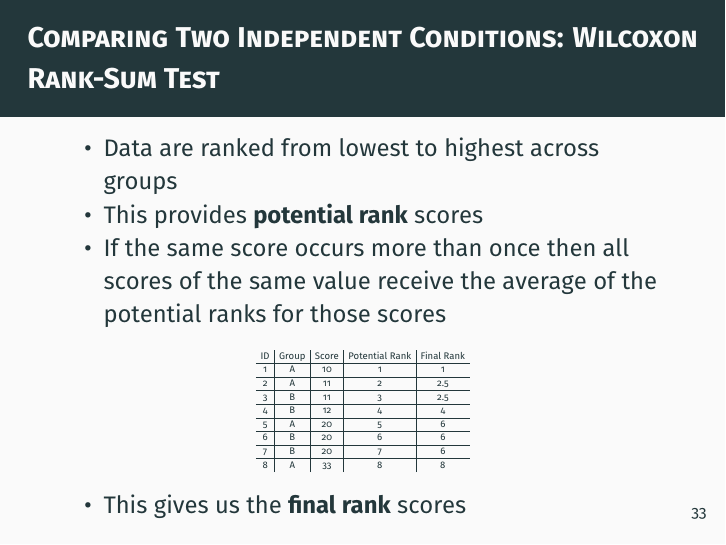
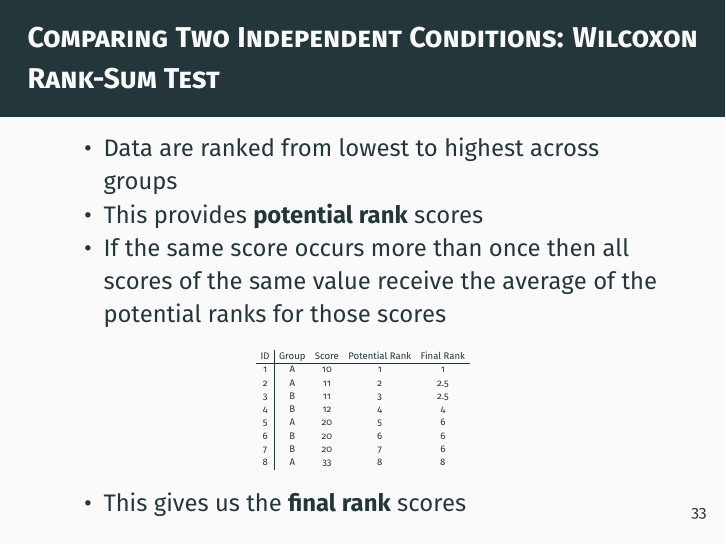
Before and after one commit to mids-w203/slides, LaTeX slides (unit_07_and_unit_08/unit_07_and_unit_08.tex): page 39 of 45. Compiled offline with pdfLaTeX.

Commit message:
remove some of those rule lines

```diff
--- a/unit_07_and_unit_08/unit_07_and_unit_08.tex
+++ b/unit_07_and_unit_08/unit_07_and_unit_08.tex
@@ -553,15 +553,15 @@
 
   \begin{center}
     \scalebox{0.4}{
-      \begin{tabular}{c|c|c|c|c}
+      \begin{tabular}{c|cccc}
         ID & Group & Score & Potential Rank & Final Rank \\ \hline
-        1  & A     & 10    & 1              & 1   \\ \hline
-        2  & A     & 11    & 2              & 2.5 \\ \hline
-        3  & B     & 11    & 3              & 2.5 \\ \hline
-        4  & B     & 12    & 4              & 4   \\ \hline
-        5  & A     & 20    & 5              & 6   \\ \hline
-        6  & B     & 20    & 6              & 6   \\ \hline
-        7  & B     & 20    & 7              & 6   \\ \hline
+        1  & A     & 10    & 1              & 1   \\
+        2  & A     & 11    & 2              & 2.5 \\
+        3  & B     & 11    & 3              & 2.5 \\
+        4  & B     & 12    & 4              & 4   \\
+        5  & A     & 20    & 5              & 6   \\
+        6  & B     & 20    & 6              & 6   \\
+        7  & B     & 20    & 7              & 6   \\
         8  & A     & 33    & 8              & 8   \\
       \end{tabular}
     }
```
